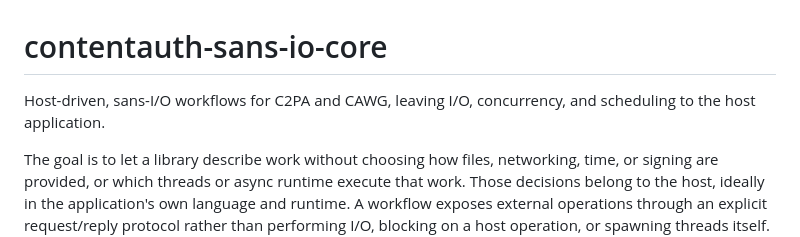
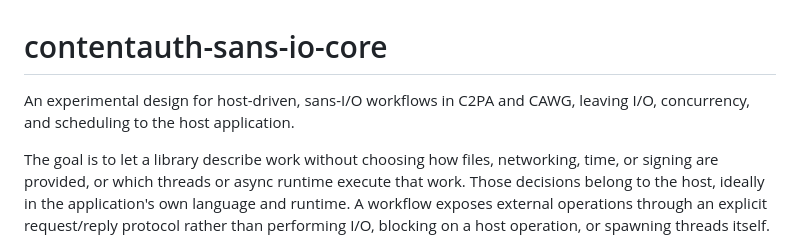
Before and after one commit to scouten/state-machine-experiment, a Markdown page: contentauth-sans-io-core/README.md, the part around the change. GitHub-like rendering.

Commit message:
Describe sans-I/O core as an experimental design
Co-authored-by: Copilot App <223556219+Copilot@users.noreply.github.com>

```diff
--- a/contentauth-sans-io-core/README.md
+++ b/contentauth-sans-io-core/README.md
@@ -1,7 +1,7 @@
 # contentauth-sans-io-core
 
-Host-driven, sans-I/O workflows for C2PA and CAWG, leaving I/O, concurrency,
-and scheduling to the host application.
+An experimental design for host-driven, sans-I/O workflows in C2PA and
+CAWG, leaving I/O, concurrency, and scheduling to the host application.
 
 The goal is to let a library describe work without choosing how files,
 networking, time, or signing are provided, or which threads or async runtime
```
